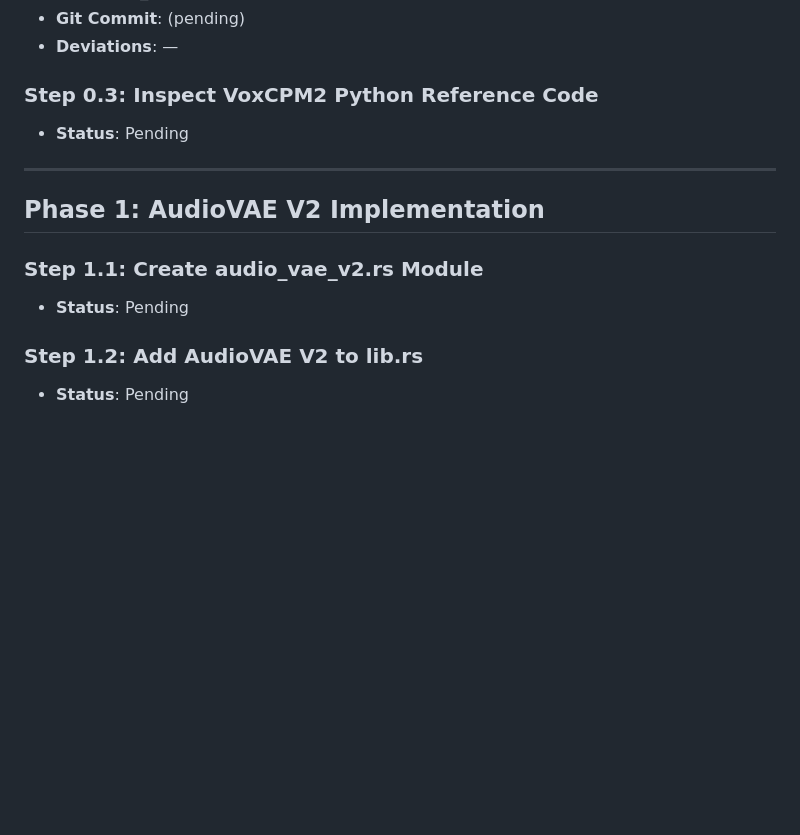
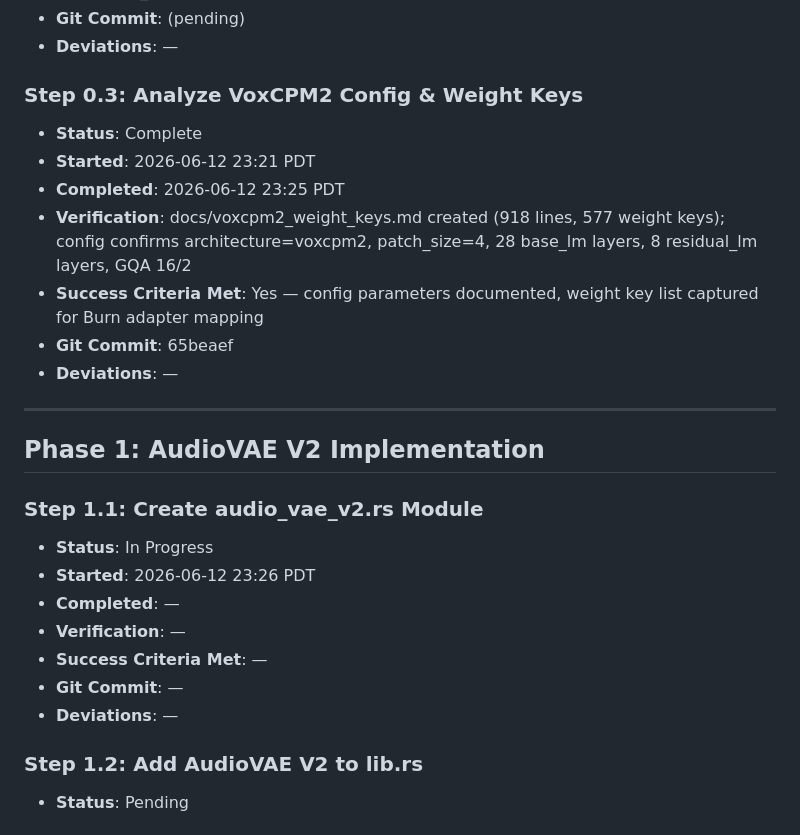
Before and after one commit to calvinmorrow/voxcpm_rs, a Markdown page: docs/implementation.md, the part around the change. Rendered like a GitHub page; blank space fills up the shorter version.

Commit message:
step 0.3: analyze voxcpm2 config and weight keys

```diff
--- a/docs/implementation.md
+++ b/docs/implementation.md
@@ -34,9 +34,15 @@ Migration plan: `docs/voxcpm2_migration_plan.md`
 - **Git Commit**: (pending)
 - **Deviations**: —
 
-### Step 0.3: Inspect VoxCPM2 Python Reference Code
+### Step 0.3: Analyze VoxCPM2 Config & Weight Keys
 
-- **Status**: Pending
+- **Status**: Complete
+- **Started**: 2026-06-12 23:21 PDT
+- **Completed**: 2026-06-12 23:25 PDT
+- **Verification**: docs/voxcpm2_weight_keys.md created (918 lines, 577 weight keys); config confirms architecture=voxcpm2, patch_size=4, 28 base_lm layers, 8 residual_lm layers, GQA 16/2
+- **Success Criteria Met**: Yes — config parameters documented, weight key list captured for Burn adapter mapping
+- **Git Commit**: 65beaef
+- **Deviations**: —
 
 ---
 
@@ -44,7 +50,13 @@ Migration plan: `docs/voxcpm2_migration_plan.md`
 
 ### Step 1.1: Create audio_vae_v2.rs Module
 
-- **Status**: Pending
+- **Status**: In Progress
+- **Started**: 2026-06-12 23:26 PDT
+- **Completed**: —
+- **Verification**: —
+- **Success Criteria Met**: —
+- **Git Commit**: —
+- **Deviations**: —
 
 ### Step 1.2: Add AudioVAE V2 to lib.rs
 
```
